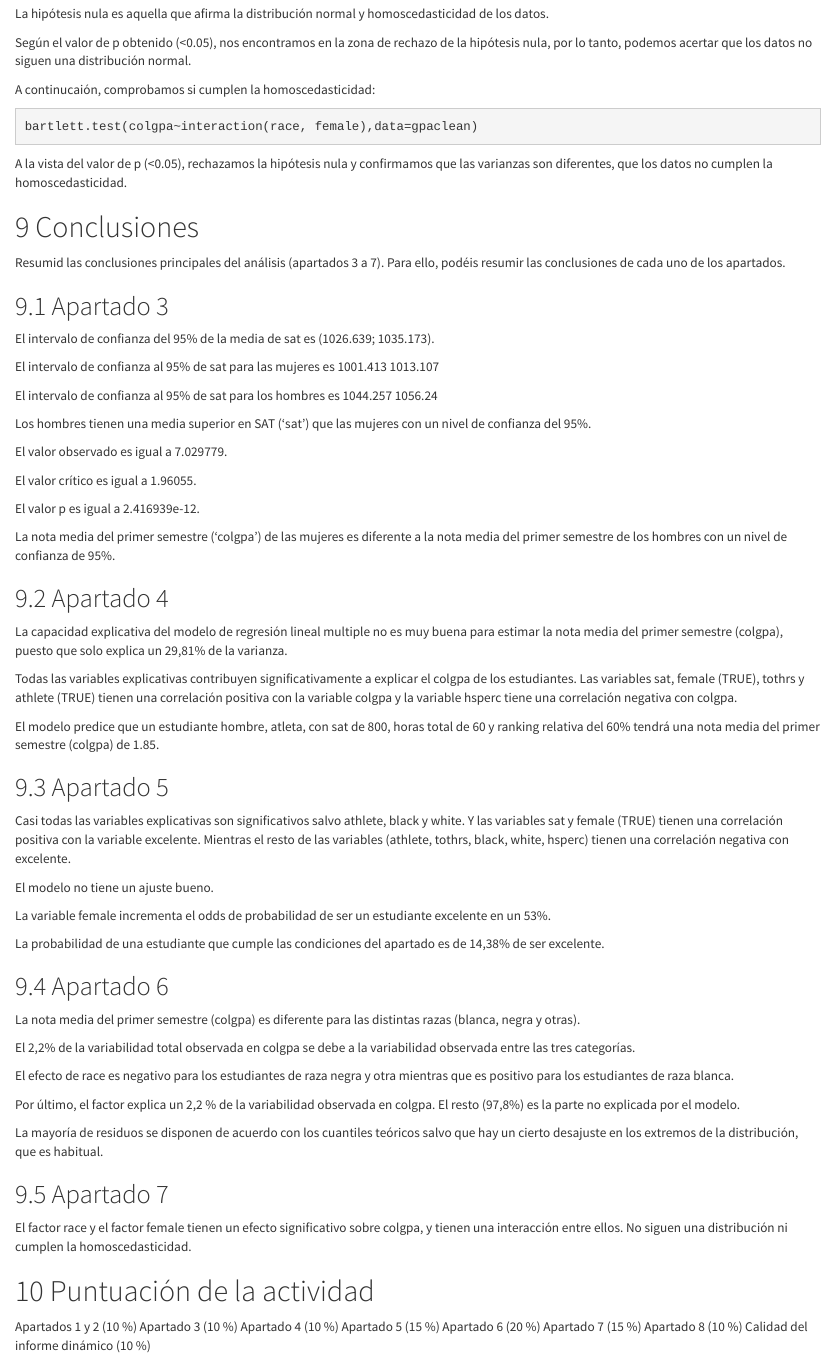
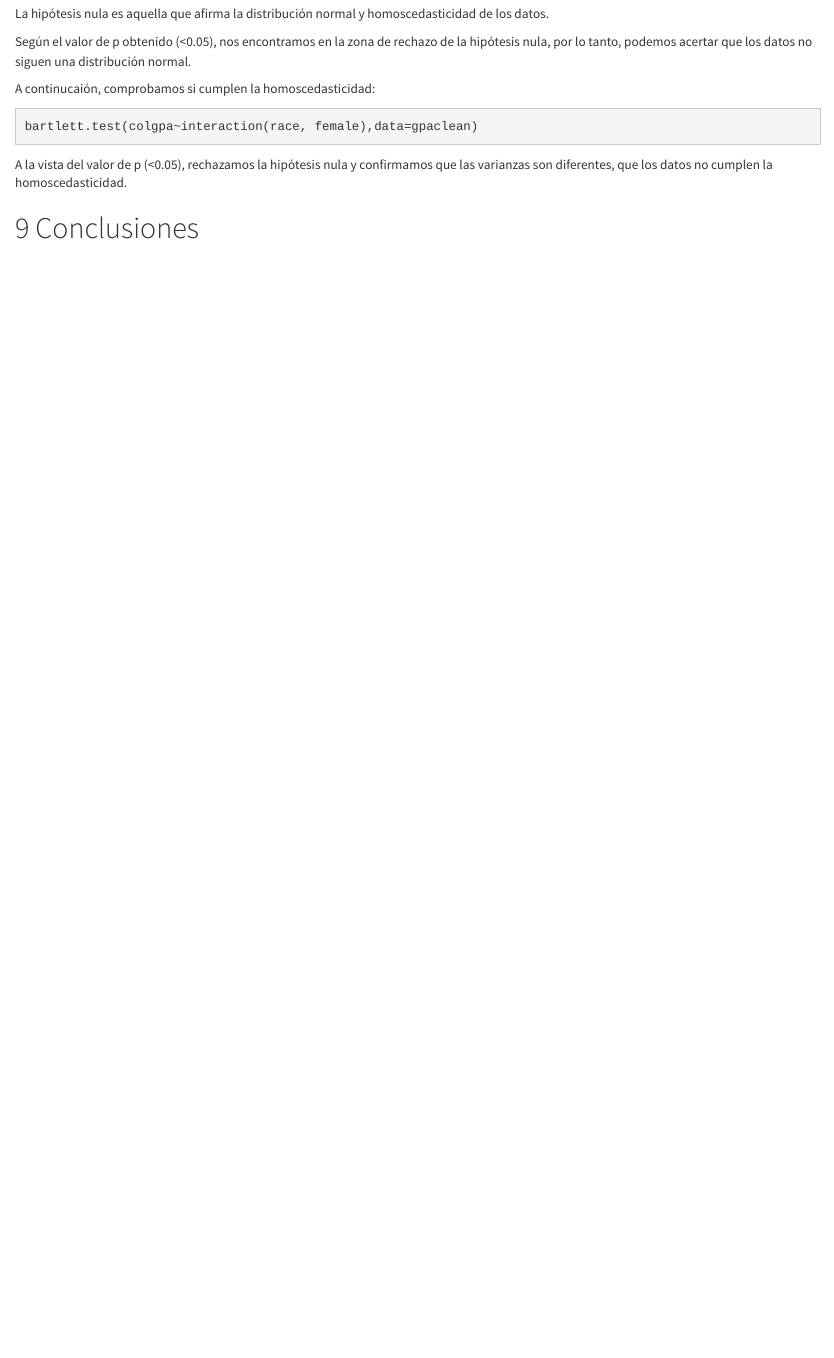
Before and after one commit to FanY112022/Practica2, an R Markdown document (yang_PRAC2.Rmd): the page in a window 1100 px wide, from 14750 px down before the commit and from 14620 px down after it, so that both start at the same text. Rendered offline with R 4.5, knitr and Pandoc, with nearby package versions; the code chunks are not run, so their results and figures are left out; a font, style sheet, LaTeX package, included part or bibliography that could not be used is replaced or left out.

Commit message:
Update yang_PRAC2.Rmd

```diff
--- a/yang_PRAC2.Rmd
+++ b/yang_PRAC2.Rmd
@@ -752,70 +752,3 @@ A la vista del valor de p (<0.05), rechazamos la hipótesis nula y confirmamos q
 
 
 # Conclusiones
-
-Resumid las conclusiones principales del análisis (apartados 3 a 7). Para ello, podéis resumir las conclusiones de cada uno de los apartados.
-
-## Apartado 3
-
-El intervalo de confianza del 95% de la media de sat es (1026.639; 1035.173).
-
-El intervalo de confianza al 95% de sat para las mujeres es 1001.413 1013.107
-
-El intervalo de confianza al 95% de sat para los hombres es 1044.257 1056.24
-
-Los hombres tienen una media superior en SAT ('sat') que las mujeres con un nivel de confianza del 95%.
-
-El valor observado es igual a 7.029779.
-
-El valor crítico es igual a 1.96055.
-
-El valor p es igual a 2.416939e-12.
-
-La nota media del primer semestre ('colgpa') de las mujeres es diferente a la nota media del primer semestre de los hombres con un nivel de confianza de 95%.
-
-
-## Apartado 4
-
-La capacidad explicativa del modelo de regresión lineal multiple no es muy buena para estimar la nota media del primer semestre (colgpa), puesto que solo explica un 29,81% de la varianza.
-
-Todas las variables explicativas contribuyen significativamente a explicar el colgpa de los estudiantes. Las variables sat, female (TRUE), tothrs y athlete (TRUE) tienen una correlación positiva con la variable colgpa y la variable hsperc tiene una correlación negativa con colgpa.
-
-El modelo predice que un estudiante hombre, atleta, con sat de 800, horas total de 60 y ranking relativa del 60% tendrá una nota media del primer semestre (colgpa) de 1.85.
-
-## Apartado 5
-
-Casi todas las variables explicativas son significativos salvo athlete, black y white. Y las variables sat y female (TRUE) tienen una correlación positiva con la variable excelente. Mientras el resto de las variables (athlete, tothrs, black, white, hsperc) tienen una correlación negativa con excelente.
-
-El modelo no tiene un ajuste bueno.
-
-La variable female incrementa el odds de probabilidad de ser un estudiante excelente en un 53%.
-
-La probabilidad de una estudiante que cumple las condiciones del apartado es de 14,38% de ser excelente.
-
-## Apartado 6
-
-La nota media del primer semestre (colgpa) es diferente para las distintas razas (blanca, negra y otras).
-
-El 2,2% de la variabilidad total observada en colgpa se debe a la variabilidad observada entre las tres categorías.
-
-El efecto de race es negativo para los estudiantes de raza negra y otra mientras que es positivo para los estudiantes de raza blanca.
-
-Por último, el factor explica un 2,2 % de la variabilidad observada en colgpa. El resto (97,8%) es la parte no explicada por el modelo.
-
-La mayoría de residuos se disponen de acuerdo con los cuantiles teóricos salvo que hay un cierto desajuste en los extremos de la distribución, que es habitual.
-
-## Apartado 7
-
-El factor race y el factor female tienen un efecto significativo sobre colgpa, y tienen una interacción entre ellos. No siguen una distribución ni cumplen la homoscedasticidad.
-
-
-# Puntuación de la actividad
-
-Apartados 1 y 2 (10 %)
-Apartado 3 (10 %)
-Apartado 4 (10 %)
-Apartado 5 (15 %)
-Apartado 6 (20 %)
-Apartado 7 (15 %)
-Apartado 8 (10 %)
-Calidad del informe dinámico (10 %)
```
